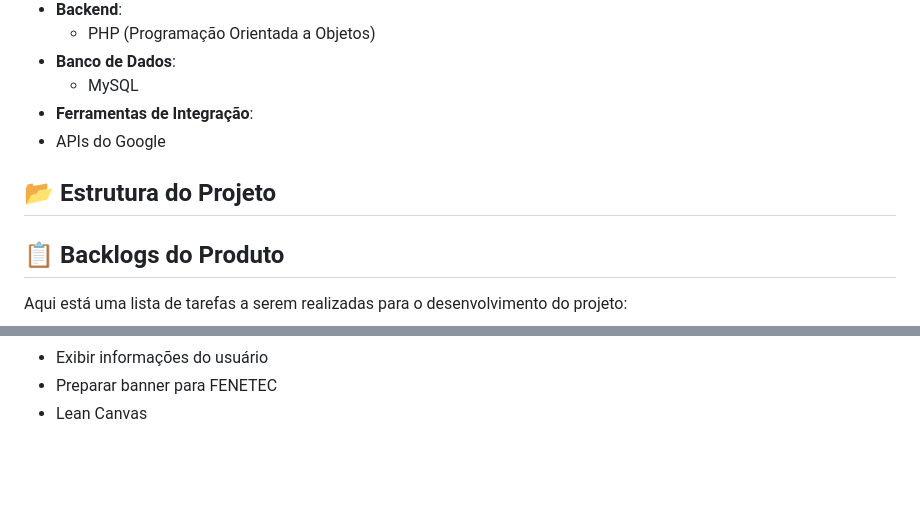
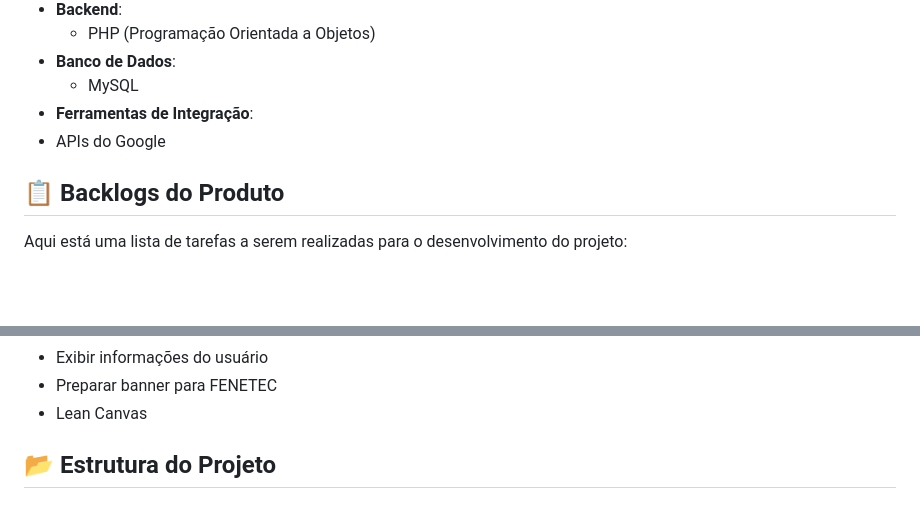
Before and after one commit to juliomonteiiro/meta-seguranca, a Markdown page: README.md, 2 parts joined by grey strips. GitHub-like rendering; blank space fills up the shorter version.

```diff
--- a/README.md
+++ b/README.md
@@ -29,8 +29,6 @@ O projeto **Meta Segurança Eletrônica** tem como objetivo desenvolver um site
   - MySQL
 - **Ferramentas de Integração**:
 - APIs do Google
-
-## 📂 Estrutura do Projeto
 
 ## 📋 Backlogs do Produto
 
@@ -88,3 +86,5 @@ Aqui está uma lista de tarefas a serem realizadas para o desenvolvimento do pro
 - Exibir informações do usuário
 - Preparar banner para FENETEC
 - Lean Canvas
+
+## 📂 Estrutura do Projeto
```
